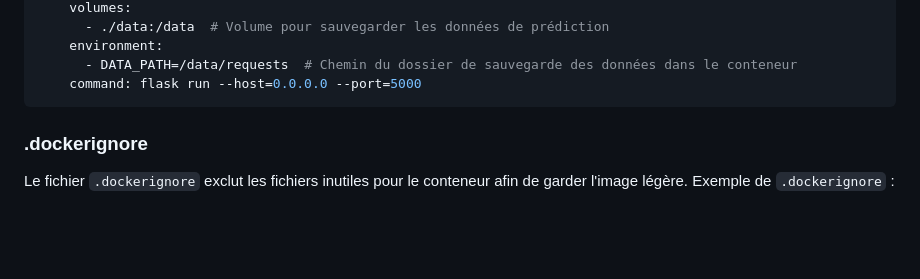
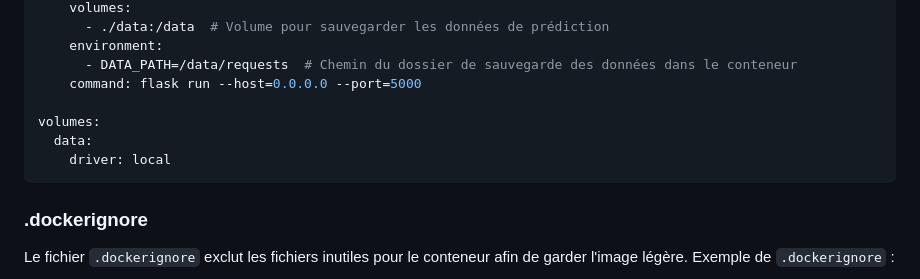
Before and after one commit to TheSmartisen/nutriscore-prediction, a Markdown page: README.md, the part around the change. Rendered like a GitHub page; blank space fills up the shorter version.

````diff
--- a/README.md
+++ b/README.md
@@ -124,6 +124,10 @@ services:
     environment:
       - DATA_PATH=/data/requests  # Chemin du dossier de sauvegarde des données dans le conteneur
     command: flask run --host=0.0.0.0 --port=5000
+
+volumes:
+  data:
+    driver: local
 ```
 
 ### .dockerignore
````
